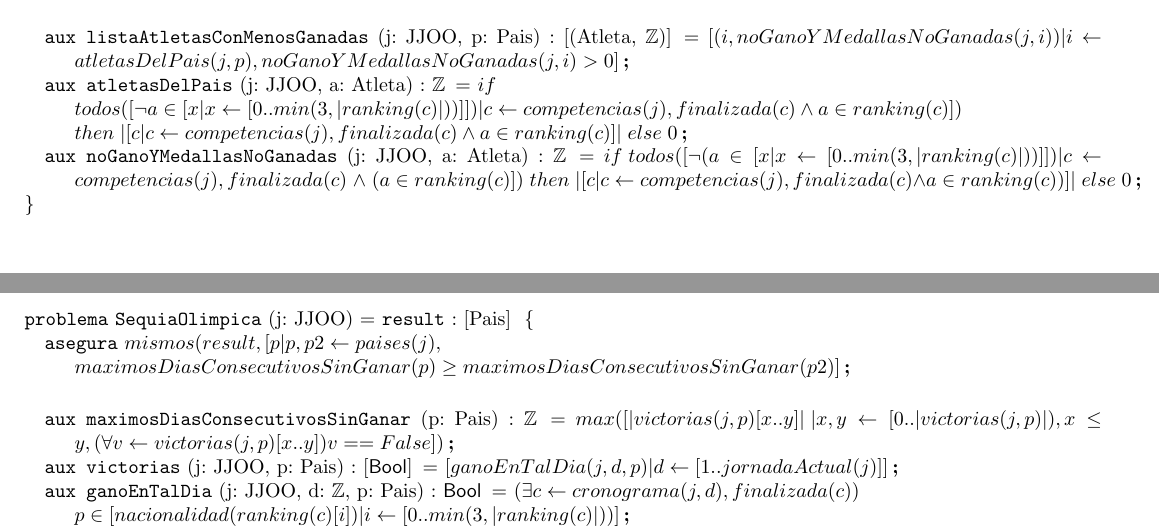
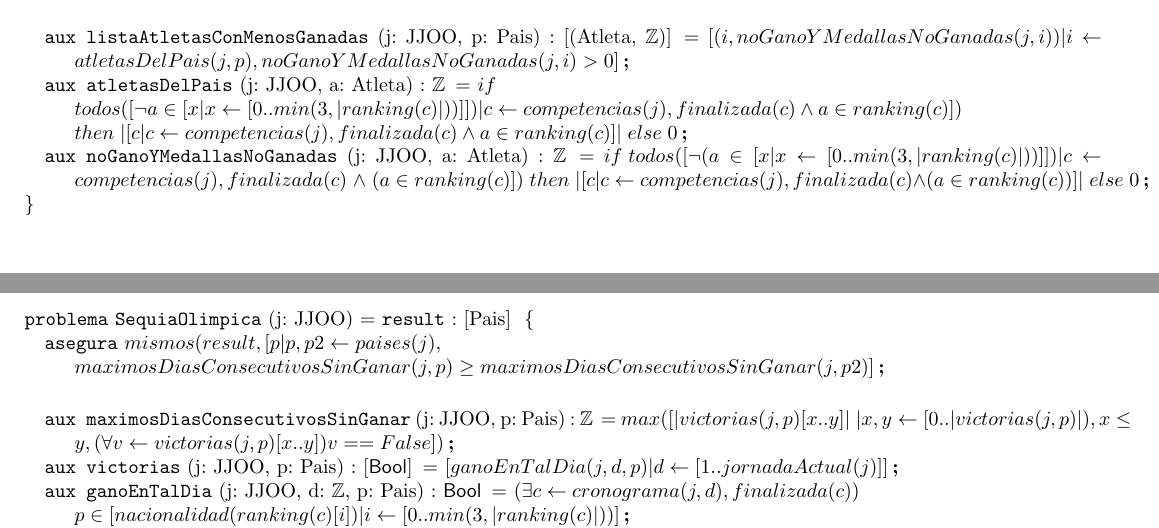
Before and after one commit to LeandroLovisolo/Algo1-TPE, a LaTeX document (trabajopractico.tex): two parts of pages 3 and 4 of 5, joined at a grey line, cut so that both start at the same text. Compiled offline with pdfLaTeX.

Commit message:
Agregado parametro j a maximosDiasConsecutivosSinGanar

```diff
--- a/trabajopractico.tex
+++ b/trabajopractico.tex
@@ -216,10 +216,10 @@
 
 \begin{problema}{SequiaOlimpica}{j: JJOO}{[Pais]}
 	\asegura{mismos(result, [p | p, p2 \leftarrow paises(j), \newline
-	maximosDiasConsecutivosSinGanar(p) \geq maximosDiasConsecutivosSinGanar(p2)]}
+	maximosDiasConsecutivosSinGanar(j, p) \geq maximosDiasConsecutivosSinGanar(j, p2)]}
 
 	\vspace{5mm}
-	\aux{maximosDiasConsecutivosSinGanar}{p: Pais}{\ent}{max([|victorias(j, p)[x..y]| \hspace{1mm} | x, y \leftarrow [0..|victorias(j, p)|), x \leq y, (\forall v \leftarrow victorias(j, p)[x..y])v == False])}
+	\aux{maximosDiasConsecutivosSinGanar}{j: JJOO, p: Pais}{\ent}{max([|victorias(j, p)[x..y]| \hspace{1mm} | x, y \leftarrow [0..|victorias(j, p)|), x \leq y, (\forall v \leftarrow victorias(j, p)[x..y])v == False])}
 	\aux{victorias}{j: JJOO, p: Pais}{[\bool]}{[ganoEnTalDia(j, d, p) | d \leftarrow [1..jornadaActual(j)]]}
 	\aux{ganoEnTalDia}{j: JJOO, d: \ent, p: Pais}{\bool}{(\exists c \leftarrow cronograma(j, d), finalizada(c)) \newline
 	p \in [nacionalidad(ranking(c)[i]) | i \leftarrow [0..min(3, |ranking(c)|))]}
```
Also changed, not shown: trabajopractico.tex (2 more changed lines).
